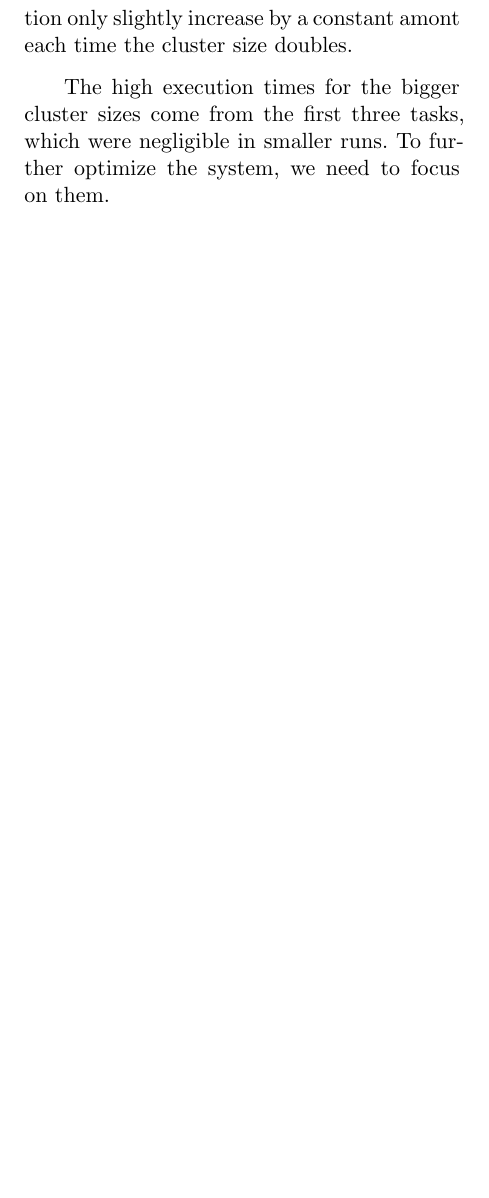
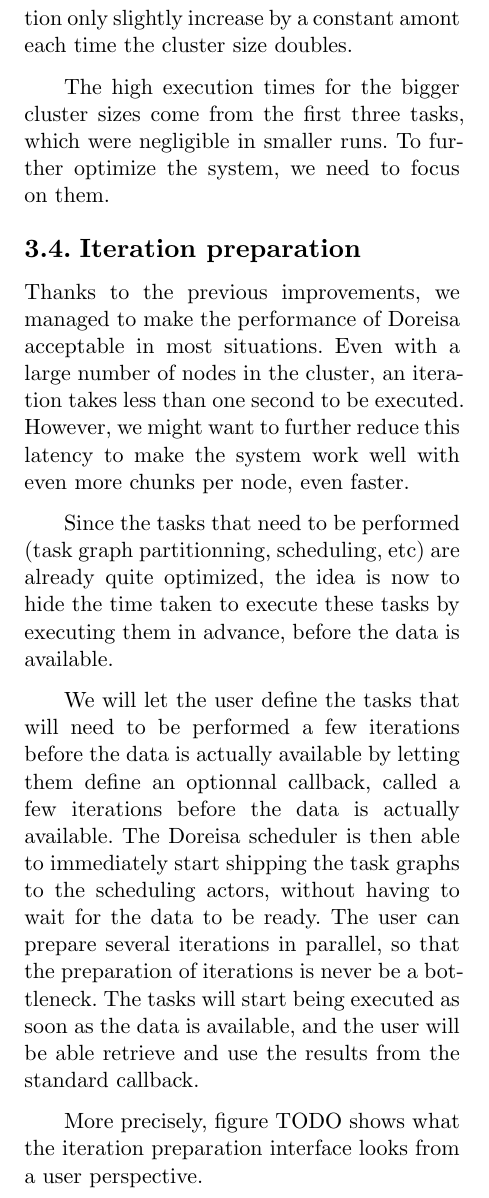
Before and after one commit to AdrienVannson/doreisa-internship, a Typst document (report/report.typ): part of one column of page 8 of 9, cut so that both start at the same text, the shorter picture padded with empty space. Compiled offline with Typst 0.15.

Commit message:
Iteration preparation

```diff
--- a/report/report.typ
+++ b/report/report.typ
@@ -229,6 +229,15 @@ First, we can notice that the distributed scheduler designed in the previous sec
 
 The high execution times for the bigger cluster sizes come from the first three tasks, which were negligible in smaller runs. To further optimize the system, we need to focus on them.
 
+== Iteration preparation
+
+Thanks to the previous improvements, we managed to make the performance of Doreisa acceptable in most situations. Even with a large number of nodes in the cluster, an iteration takes less than one second to be executed. However, we might want to further reduce this latency to make the system work well with even more chunks per node, even faster.
+
+Since the tasks that need to be performed (task graph partitionning, scheduling, etc) are already quite optimized, the idea is now to hide the time taken to execute these tasks by executing them in advance, before the data is available.
+
+We will let the user define the tasks that will need to be performed a few iterations before the data is actually available by letting them define an optionnal callback, called a few iterations before the data is actually available. The Doreisa scheduler is then able to immediately start shipping the task graphs to the scheduling actors, without having to wait for the data to be ready. The user can prepare several iterations in parallel, so that the preparation of iterations is never be a bottleneck. The tasks will start being executed as soon as the data is available, and the user will be able retrieve and use the results from the standard callback.
+
+More precisely, figure TODO shows what the iteration preparation interface looks from a user perspective.
 
 = Performance evaluation <performance-evaluation>
 
```
